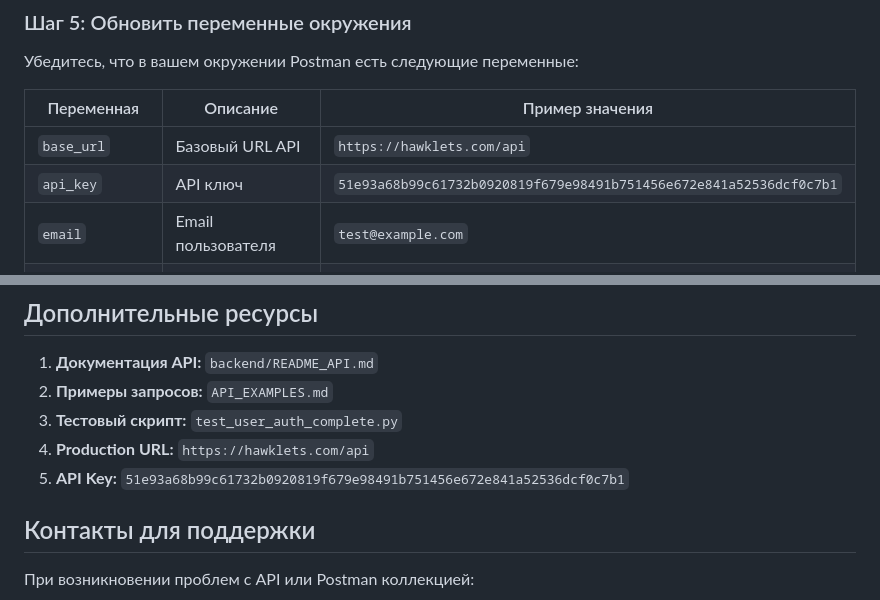
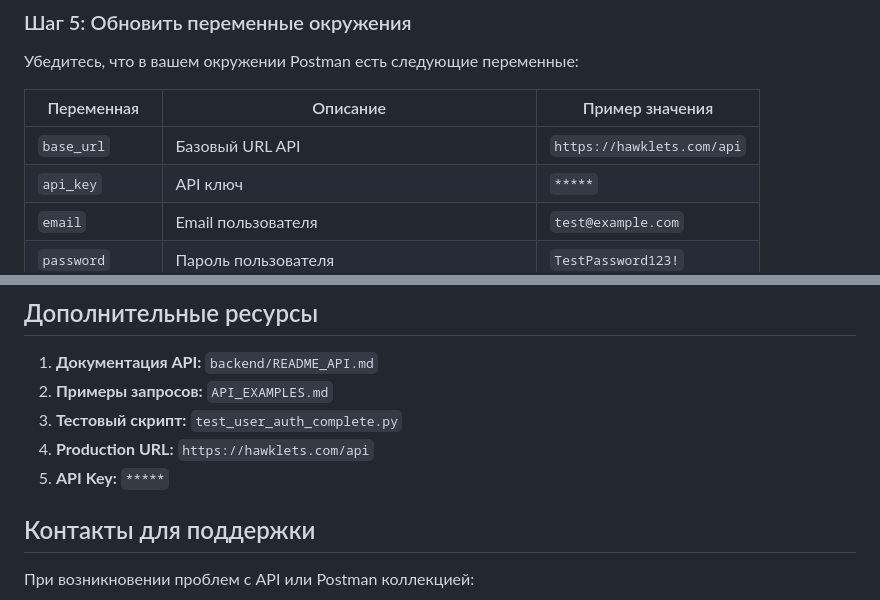
Before and after one commit to NikitaSteamme/hawklets, a Markdown page: POSTMAN_UPDATE_GUIDE.md, 2 parts joined by grey strips. GitHub-like rendering.

Commit message:
Mask API key in POSTMAN_UPDATE_GUIDE.md
Replaced the actual API key with a placeholder for security.

```diff
--- a/POSTMAN_UPDATE_GUIDE.md
+++ b/POSTMAN_UPDATE_GUIDE.md
@@ -143,7 +143,7 @@ pm.test("Account deleted successfully", function () {
 | Переменная | Описание | Пример значения |
 |------------|----------|-----------------|
 | `base_url` | Базовый URL API | `https://hawklets.com/api` |
-| `api_key` | API ключ | `51e93a68b99c61732b0920819f679e98491b751456e672e841a52536dcf0c7b1` |
+| `api_key` | API ключ | `*****` |
 | `email` | Email пользователя | `test@example.com` |
 | `password` | Пароль пользователя | `TestPassword123!` |
 | `access_token` | Access token (устанавливается автоматически) | |
@@ -242,7 +242,7 @@ pm.request.headers.add({
 2. **Примеры запросов:** `API_EXAMPLES.md`
 3. **Тестовый скрипт:** `test_user_auth_complete.py`
 4. **Production URL:** `https://hawklets.com/api`
-5. **API Key:** `51e93a68b99c61732b0920819f679e98491b751456e672e841a52536dcf0c7b1`
+5. **API Key:** `*****`
 
 ## Контакты для поддержки
 
```
